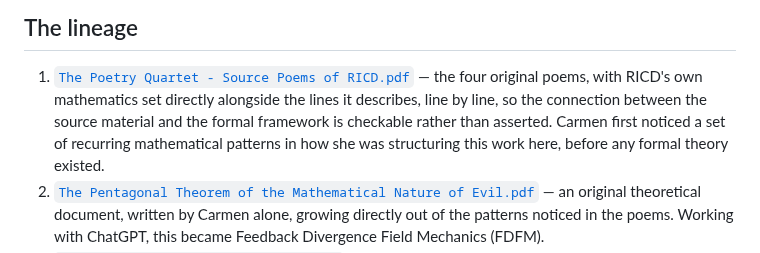
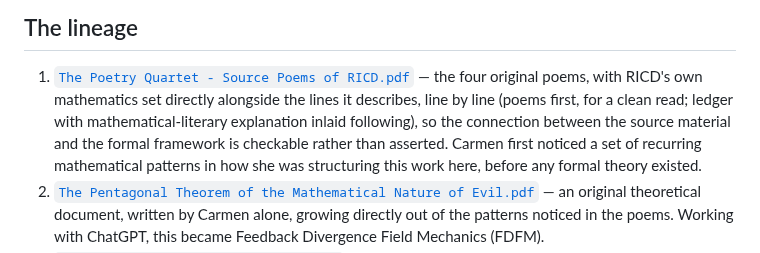
Before and after one commit to carmen-speer/Recursive-Information-Container-Dynamics, a Markdown page: source-documents/README.md, the part around the change. GitHub-like rendering.

Commit message:
Revise README.md for better readability
Reworded sections for clarity and improved flow.

```diff
--- a/source-documents/README.md
+++ b/source-documents/README.md
@@ -10,9 +10,11 @@ AI-assisted formalization.
 
 1. [`The Poetry Quartet - Source Poems of RICD.pdf`](<The Poetry Quartet - Source Poems of RICD.pdf>) —
    the four original poems, with RICD's own mathematics set directly
-   alongside the lines it describes, line by line, so the connection
-   between the source material and the formal framework is checkable
-   rather than asserted. Carmen first noticed a set of recurring
+   alongside the lines it describes, line by line (poems first, for a
+   clean read; ledger with mathematical-literary explanation inlaid
+   following), so the connection between the source material and the
+   formal framework is checkable rather than asserted. Carmen first
+   noticed a set of recurring
    mathematical patterns in how she was structuring this work here,
    before any formal theory existed.
 2. [`The Pentagonal Theorem of the Mathematical Nature of Evil.pdf`](<The Pentagonal Theorem of the Mathematical Nature of Evil.pdf>) —
```
